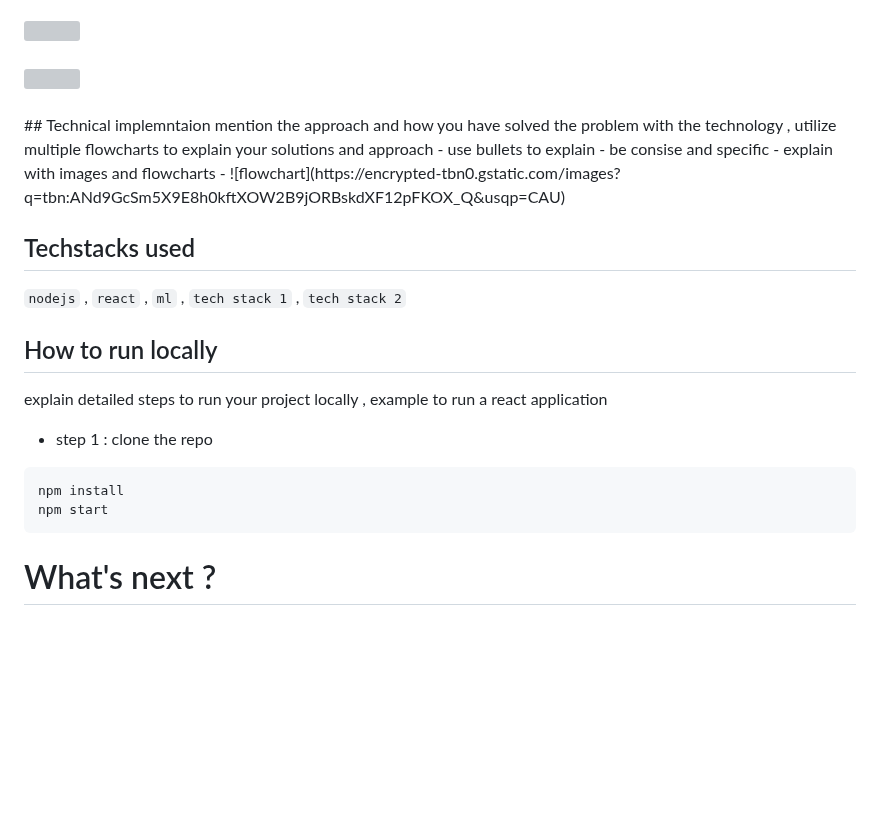
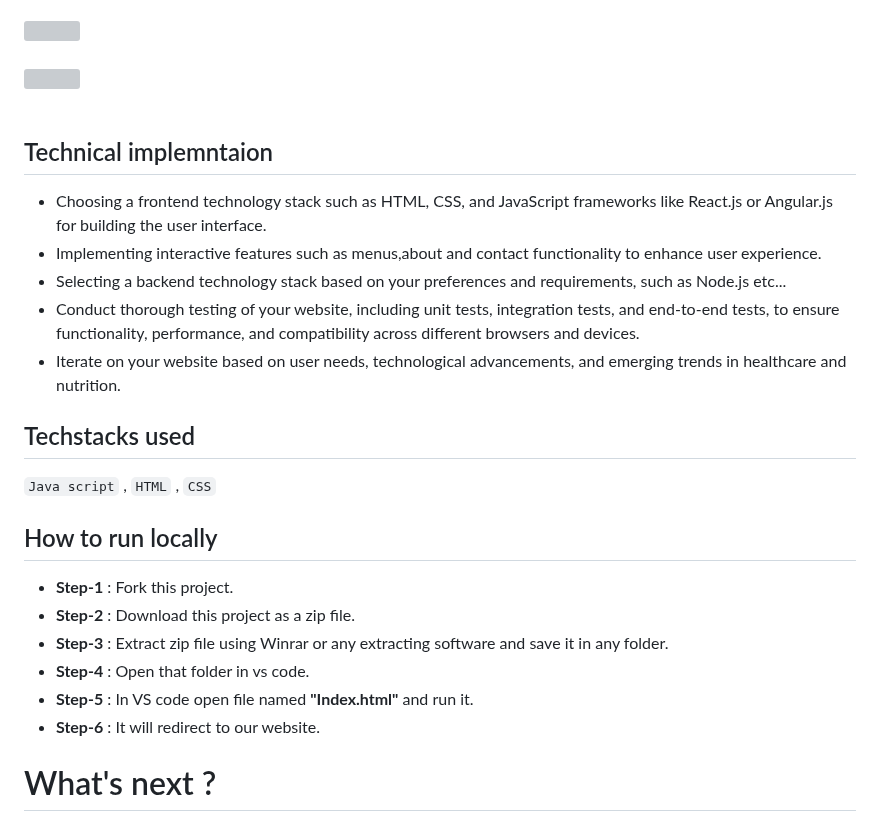
Before and after one commit to naveen211203/Healthcare-Website, a Markdown page: README.md, the part around the change. GitHub-like rendering; blank space fills up the shorter version; grey boxes are pictures that could not be loaded.

````diff
--- a/README.md
+++ b/README.md
@@ -37,24 +37,25 @@ Our ultimate destination is to provide personalized nutrition plans and disease
 <img src="https://graph.org/file/39f6c06bba05eb798c747.jpg">
 <br>
 <br>
+
+
 ## Technical implemntaion
-mention the approach and how you have solved the problem with the technology , utilize multiple flowcharts to explain your solutions and approach
-- use bullets to explain
-- be consise and specific
-- explain with images and flowcharts
--
-![flowchart](https://encrypted-tbn0.gstatic.com/images?q=tbn:ANd9GcSm5X9E8h0kftXOW2B9jORBskdXF12pFKOX_Q&usqp=CAU)
+- Choosing a frontend technology stack such as HTML, CSS, and JavaScript frameworks like React.js or Angular.js for building the user interface.
+- Implementing interactive features such as menus,about and contact functionality to enhance user experience.
+- Selecting a backend technology stack based on your preferences and requirements, such as Node.js etc...
+- Conduct thorough testing of your website, including unit tests, integration tests, and end-to-end tests, to ensure functionality, performance, and compatibility across different browsers and devices.
+- Iterate on your website based on user needs, technological advancements, and emerging trends in healthcare and nutrition.
 
 ## Techstacks used
-`nodejs` , `react` , `ml` , `tech stack 1` , `tech stack 2`
+`Java script` , `HTML` , `CSS`
 
 ## How to run locally
-explain detailed steps to run your project locally , example to run a react application
-- step 1 : clone the repo
-```
-npm install
-npm start
-```
+- **Step-1** : Fork this project.
+- **Step-2** : Download this project as a zip file.
+- **Step-3** : Extract zip file using Winrar or any extracting software and save it in any folder.
+- **Step-4** : Open that folder in vs code.
+- **Step-5** : In VS code open file named **"Index.html"** and run it.
+- **Step-6** : It will redirect to our website.
 
 # What's next ?
 tell the future plan that you have for the project , tell the updates that you would wish to bring
````
